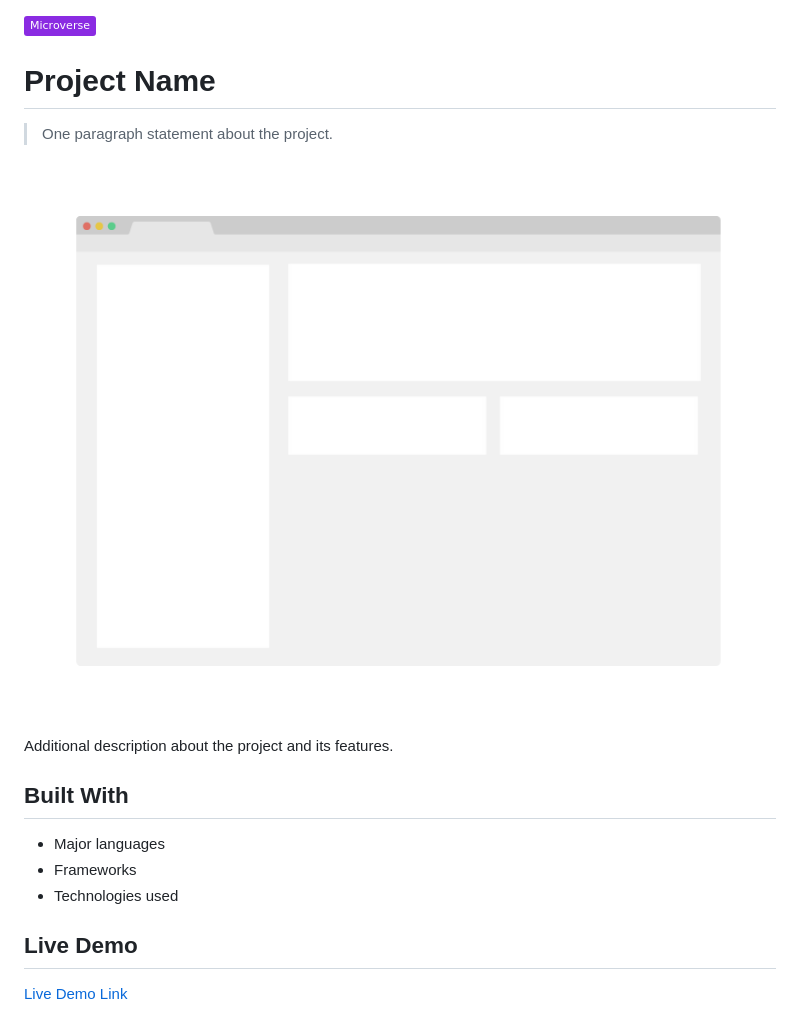
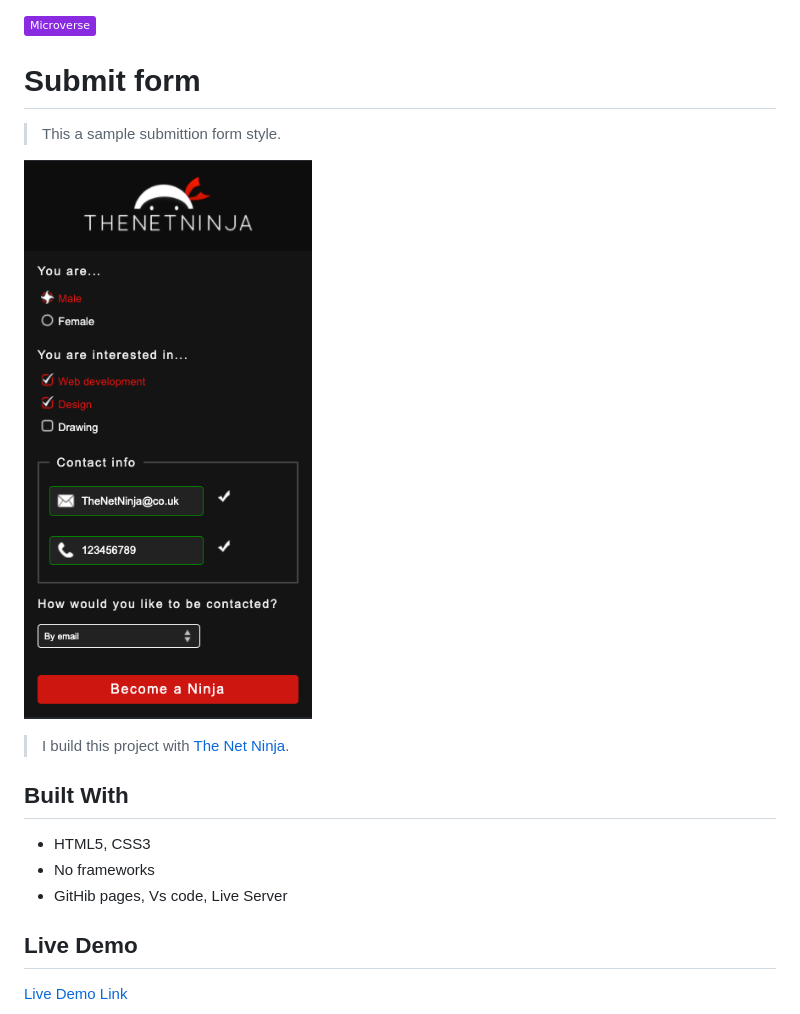
Before and after one commit to IbrohimRasulov/Form-with-Net-Ninja, a Markdown page: README.md, the part around the change. Drawn GitHub-style; pictures changed too: app_screenshot.png; badges without logos.

```diff
--- a/README.md
+++ b/README.md
@@ -1,18 +1,18 @@
 ![](https://img.shields.io/badge/Microverse-blueviolet)
 
-# Project Name
+# Submit form
 
-> One paragraph statement about the project.
+> This a sample submittion form style.
 
 ![screenshot](./app_screenshot.png)
 
-Additional description about the project and its features.
+> I build this project with [The Net Ninja](https://youtu.be/HiHHvTcHiEk).
 
 ## Built With
 
-- Major languages
-- Frameworks
-- Technologies used
+- HTML5, CSS3
+- No frameworks
+- GitHib pages, Vs code, Live Server
 
 ## Live Demo
 
```
